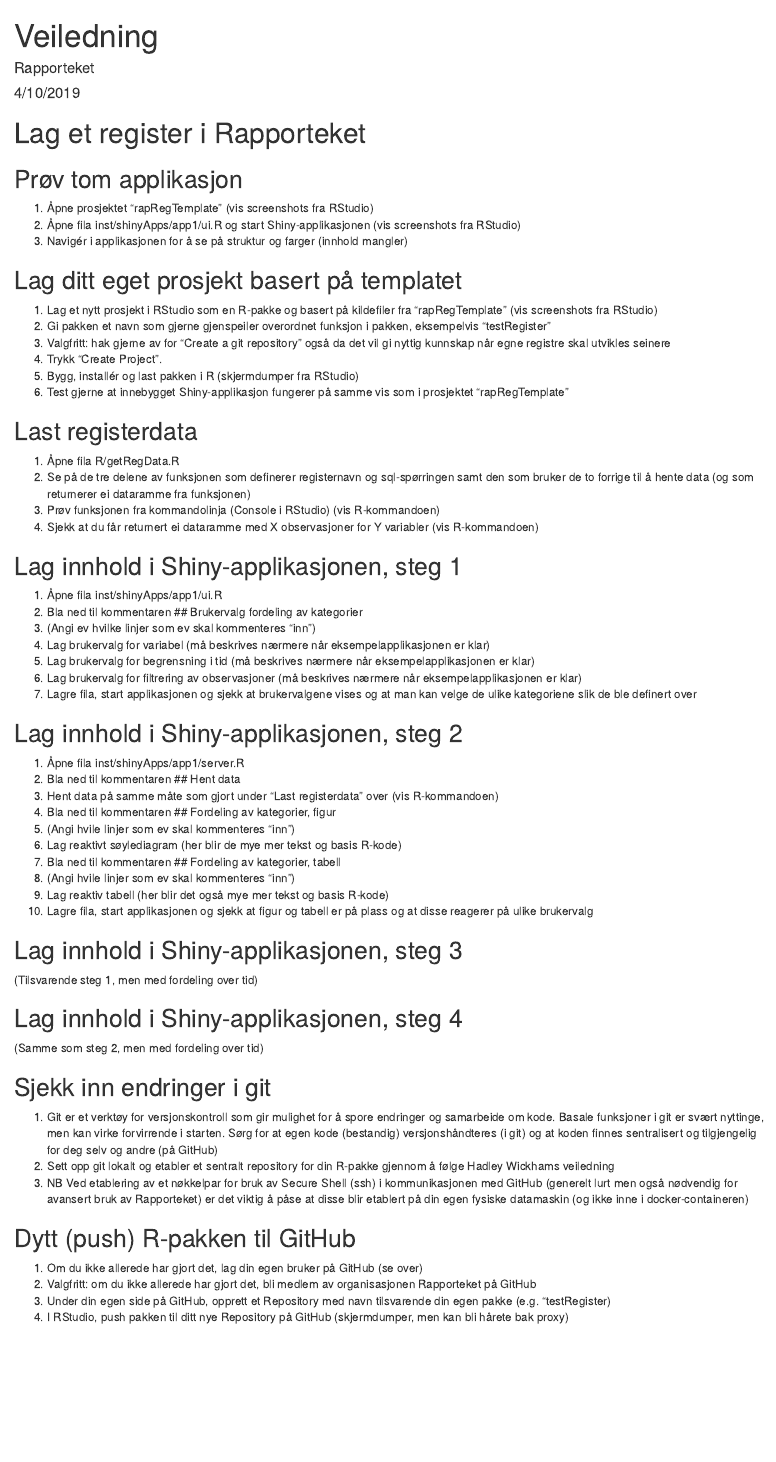
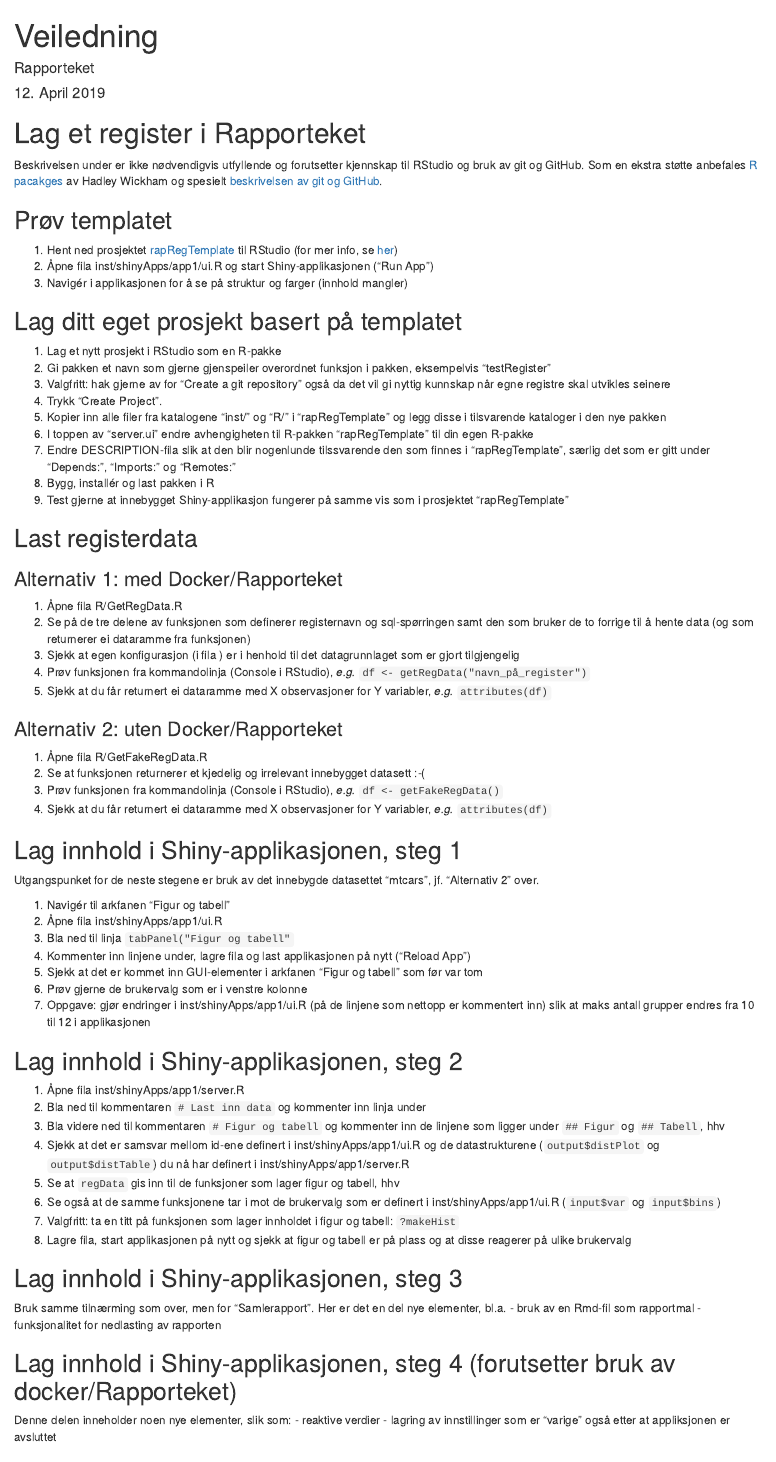
Before and after one commit to lenaringstado/SoknadNSMoppg, an R Markdown document (inst/veiledning.Rmd): the page in a window 1100 px wide, from its top. Rendered offline with R 4.5, knitr and Pandoc, with nearby package versions.

Commit message:
more relevant...

```diff
--- a/inst/veiledning.Rmd
+++ b/inst/veiledning.Rmd
@@ -1,63 +1,79 @@
 ---
-title: "Veiledning"
-author: "Rapporteket"
-date: "4/10/2019"
+title: 'Veiledning'
+author: 'Rapporteket'
+date: '`r format(Sys.time(), "%d. %B %Y")`'
 output:
   html_document:
     keep_md: yes
 ---
 
 # Lag et register i Rapporteket
+Beskrivelsen under er ikke nødvendigvis utfyllende og forutsetter kjennskap til RStudio og bruk av git og GitHub. Som en ekstra støtte anbefales [R pacakges](http://r-pkgs.had.co.nz/) av Hadley Wickham og spesielt [beskrivelsen av git og GitHub](http://r-pkgs.had.co.nz/git.html#git-rstudio).
 
-## Prøv tom applikasjon
-1. Åpne prosjektet "rapRegTemplate" (vis screenshots fra RStudio)
-1. Åpne fila inst/shinyApps/app1/ui.R og start Shiny-applikasjonen (vis screenshots fra RStudio)
+## Prøv templatet
+1. Hent ned prosjektet [rapRegTemplate](https://github.com/Rapporteket/rapRegTemplate) til RStudio (for mer info, se [her](https://support.rstudio.com/hc/en-us/articles/200526207-Using-Projects))
+1. Åpne fila inst/shinyApps/app1/ui.R og start Shiny-applikasjonen ("Run App")
 1. Navigér i applikasjonen for å se på struktur og farger (innhold mangler)
 
 ## Lag ditt eget prosjekt basert på templatet
-1. Lag et nytt prosjekt i RStudio som en R-pakke og basert på kildefiler fra "rapRegTemplate" (vis screenshots fra RStudio)
+1. Lag et nytt prosjekt i RStudio som en R-pakke
 1. Gi pakken et navn som gjerne gjenspeiler overordnet funksjon i pakken, eksempelvis "testRegister"
 1. Valgfritt: hak gjerne av for "Create a git repository" også da det vil gi nyttig kunnskap når egne registre skal utvikles seinere
 1. Trykk "Create Project".
-1. Bygg, installér og last pakken i R (skjermdumper fra RStudio)
+1. Kopier inn alle filer fra katalogene "inst/" og "R/" i "rapRegTemplate" og legg disse i tilsvarende kataloger i den nye pakken
+1. I toppen av "server.ui" endre avhengigheten til R-pakken "rapRegTemplate" til din egen R-pakke
+1. Endre DESCRIPTION-fila slik at den blir nogenlunde tilssvarende den som finnes i "rapRegTemplate", særlig det som er gitt under "Depends:", "Imports:" og "Remotes:"
+1. Bygg, installér og last pakken i R
 1. Test gjerne at innebygget Shiny-applikasjon fungerer på samme vis som i prosjektet "rapRegTemplate"
 
 ## Last registerdata
-1. Åpne fila R/getRegData.R
+### Alternativ 1: med Docker/Rapporteket
+1. Åpne fila R/GetRegData.R
 1. Se på de tre delene av funksjonen som definerer registernavn og sql-spørringen samt den som bruker de to forrige til å hente data (og som returnerer ei dataramme fra funksjonen)
-1. Prøv funksjonen fra kommandolinja (Console i RStudio) (vis R-kommandoen)
-1. Sjekk at du får returnert ei dataramme med X observasjoner for Y variabler (vis R-kommandoen)
+1. Sjekk at egen konfigurasjon (i fila `r Sys.getenv("R_RAP_CONFIG_PATH")`) er i henhold til det datagrunnlaget som er gjort tilgjengelig
+1. Prøv funksjonen fra kommandolinja (Console i RStudio), _e.g._ `df <- getRegData("navn_på_register")`
+1. Sjekk at du får returnert ei dataramme med X observasjoner for Y variabler, _e.g._ `attributes(df)`
+
+### Alternativ 2: uten Docker/Rapporteket
+1. Åpne fila R/GetFakeRegData.R
+1. Se at funksjonen returnerer et kjedelig og irrelevant innebygget datasett :-(
+1. Prøv funksjonen fra kommandolinja (Console i RStudio), _e.g._ `df <- getFakeRegData()`
+1. Sjekk at du får returnert ei dataramme med X observasjoner for Y variabler, _e.g._ `attributes(df)`
 
 ## Lag innhold i Shiny-applikasjonen, steg 1
+Utgangspunket for de neste stegene er bruk av det innebygde datasettet "mtcars", jf. "Alternativ 2" over.
+
+1. Navigér til arkfanen "Figur og tabell"
 1. Åpne fila inst/shinyApps/app1/ui.R
-1. Bla ned til kommentaren ## Brukervalg fordeling av kategorier
-1. (Angi ev hvilke linjer som ev skal kommenteres "inn")
-1. Lag brukervalg for variabel (må beskrives nærmere når eksempelapplikasjonen er klar)
-1. Lag brukervalg for begrensning i tid (må beskrives nærmere når eksempelapplikasjonen er klar)
-1. Lag brukervalg for filtrering av observasjoner (må beskrives nærmere når eksempelapplikasjonen er klar)
-1. Lagre fila, start applikasjonen og sjekk at brukervalgene vises og at man kan velge de ulike kategoriene slik de ble definert over
+1. Bla ned til linja `tabPanel("Figur og tabell"`
+1. Kommenter inn linjene under, lagre fila og last applikasjonen på nytt ("Reload App")
+1. Sjekk at det er kommet inn GUI-elementer i arkfanen "Figur og tabell" som før var tom
+1. Prøv gjerne de brukervalg som er i venstre kolonne
+1. Oppgave: gjør endringer i inst/shinyApps/app1/ui.R (på de linjene som nettopp er kommentert inn) slik at maks antall grupper endres fra 10 til 12 i applikasjonen
 
 ## Lag innhold i Shiny-applikasjonen, steg 2
 1. Åpne fila inst/shinyApps/app1/server.R
-1. Bla ned til kommentaren ## Hent data
-1. Hent data på samme måte som gjort under "Last registerdata" over (vis R-kommandoen)
-1. Bla ned til kommentaren ## Fordeling av kategorier, figur
-1. (Angi hvile linjer som ev skal kommenteres "inn")
-1. Lag reaktivt søylediagram (her blir de mye mer tekst og basis R-kode)
-1. Bla ned til kommentaren ## Fordeling av kategorier, tabell
-1. (Angi hvile linjer som ev skal kommenteres "inn")
-1. Lag reaktiv tabell (her blir det også mye mer tekst og basis R-kode)
-1. Lagre fila, start applikasjonen og sjekk at figur og tabell er på plass og at disse reagerer på ulike brukervalg
+1. Bla ned til kommentaren `# Last inn data` og kommenter inn linja under
+1. Bla videre ned til kommentaren `# Figur og tabell` og kommenter inn de linjene som ligger under `## Figur` og `## Tabell`, hhv
+1. Sjekk at det er samsvar mellom id-ene definert i inst/shinyApps/app1/ui.R og de datastrukturene (`output$distPlot` og `output$distTable`) du nå har definert i inst/shinyApps/app1/server.R
+1. Se at `regData` gis inn til de funksjoner som lager figur og tabell, hhv
+1. Se også at de samme funksjonene tar i mot de brukervalg som er definert i inst/shinyApps/app1/ui.R (`input$var` og `input$bins`)
+1. Valgfritt: ta en titt på funksjonen som lager innholdet i figur og tabell: `?makeHist`
+1. Lagre fila, start applikasjonen på nytt og sjekk at figur og tabell er på plass og at disse reagerer på ulike brukervalg
 
 ## Lag innhold i Shiny-applikasjonen, steg 3
-(Tilsvarende steg 1, men med fordeling over tid)
+Bruk samme tilnærming som over, men for "Samlerapport". Her er det en del nye elementer, bl.a.
+- bruk av en Rmd-fil som rapportmal
+- funksjonalitet for nedlasting av rapporten
 
-## Lag innhold i Shiny-applikasjonen, steg 4
-(Samme som steg 2, men med fordeling over tid)
+## Lag innhold i Shiny-applikasjonen, steg 4 (forutsetter bruk av docker/Rapporteket)
+Denne delen inneholder noen nye elementer, slik som:
+- reaktive verdier
+- lagring av innstillinger som er "varige" også etter at appliksjonen er avsluttet
 
 ## Sjekk inn endringer i git
 1. Git er et verktøy for versjonskontroll som gir mulighet for å spore endringer og samarbeide om kode. Basale funksjoner i git er svært nyttinge, men kan virke forvirrende i starten. Sørg for at egen kode (bestandig) versjonshåndteres (i git) og at koden finnes sentralisert og tilgjengelig for deg selv og andre (på GitHub)
-1. Sett opp git lokalt og etabler et sentralt repository for din R-pakke gjennom å følge Hadley Wickhams veiledning
+1. Sett opp git lokalt og etabler et sentralt repository for din R-pakke gjennom å følge [Hadley Wickhams veiledning](http://r-pkgs.had.co.nz/git.html#git-rstudio)
 1. NB Ved etablering av et nøkkelpar for bruk av Secure Shell (ssh) i kommunikasjonen med GitHub (generelt lurt men også nødvendig for avansert bruk av Rapporteket) er det viktig å påse at disse blir etablert på din egen fysiske datamaskin (og ikke inne i docker-containeren)
 
 
```
